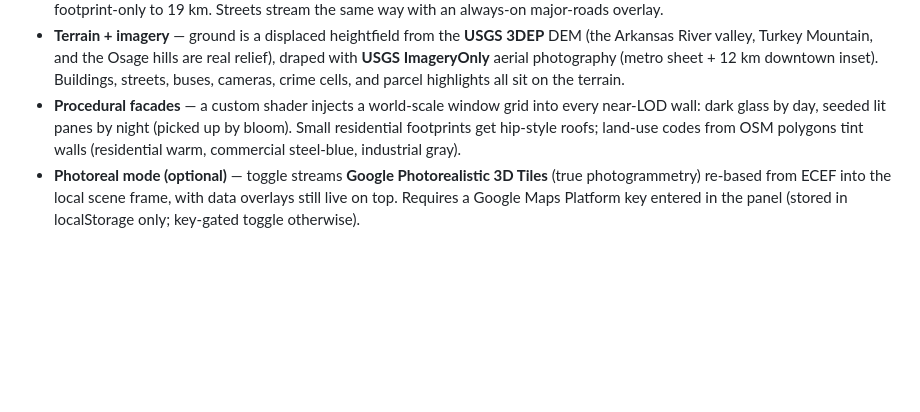
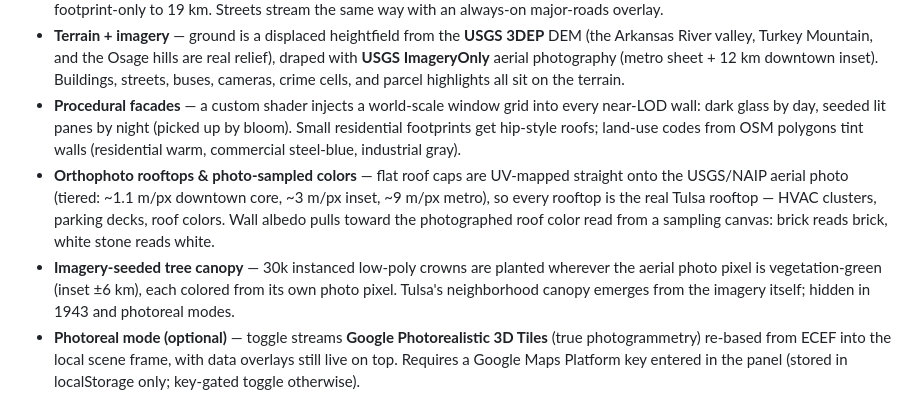
Before and after one commit to bradrcarson/tulsa-sim, a Markdown page: README.md, the part around the change. Drawn GitHub-style; blank space fills up the shorter version.

Commit message:
docs: document orthophoto rooftops, photo-sampled colors, tree canopy
Co-authored-by: bradrcarson <bradrcarson@users.noreply.github.com>

```diff
--- a/README.md
+++ b/README.md
@@ -23,6 +23,8 @@ Open http://localhost:5173. No API keys required — all core data sources are p
 - **Binary tile streaming with LOD** — buildings bake to 259 compact binary tiles (2 km grid, decimeter-quantized rings, ~8 MB total). At runtime tiles stream around the camera: full extrusions + facade shader within 2.6 km, mid detail to 7 km, large-footprint-only to 19 km. Streets stream the same way with an always-on major-roads overlay.
 - **Terrain + imagery** — ground is a displaced heightfield from the **USGS 3DEP** DEM (the Arkansas River valley, Turkey Mountain, and the Osage hills are real relief), draped with **USGS ImageryOnly** aerial photography (metro sheet + 12 km downtown inset). Buildings, streets, buses, cameras, crime cells, and parcel highlights all sit on the terrain.
 - **Procedural facades** — a custom shader injects a world-scale window grid into every near-LOD wall: dark glass by day, seeded lit panes by night (picked up by bloom). Small residential footprints get hip-style roofs; land-use codes from OSM polygons tint walls (residential warm, commercial steel-blue, industrial gray).
+- **Orthophoto rooftops & photo-sampled colors** — flat roof caps are UV-mapped straight onto the USGS/NAIP aerial photo (tiered: ~1.1 m/px downtown core, ~3 m/px inset, ~9 m/px metro), so every rooftop is the real Tulsa rooftop — HVAC clusters, parking decks, roof colors. Wall albedo pulls toward the photographed roof color read from a sampling canvas: brick reads brick, white stone reads white.
+- **Imagery-seeded tree canopy** — 30k instanced low-poly crowns are planted wherever the aerial photo pixel is vegetation-green (inset ±6 km), each colored from its own photo pixel. Tulsa's neighborhood canopy emerges from the imagery itself; hidden in 1943 and photoreal modes.
 - **Photoreal mode (optional)** — toggle streams **Google Photorealistic 3D Tiles** (true photogrammetry) re-based from ECEF into the local scene frame, with data overlays still live on top. Requires a Google Maps Platform key entered in the panel (stored in localStorage only; key-gated toggle otherwise).
 
 ### Live layers & intelligence
```
